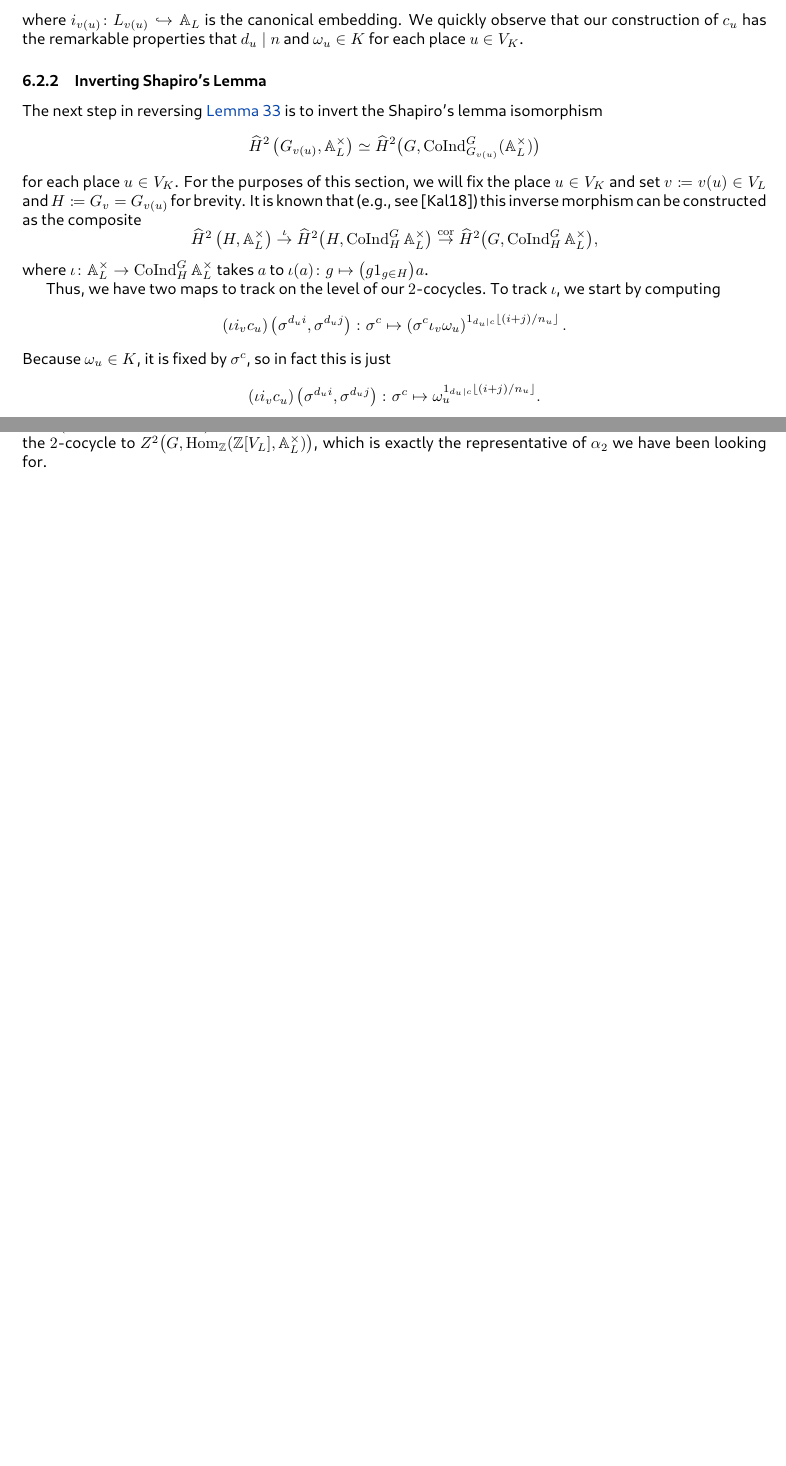
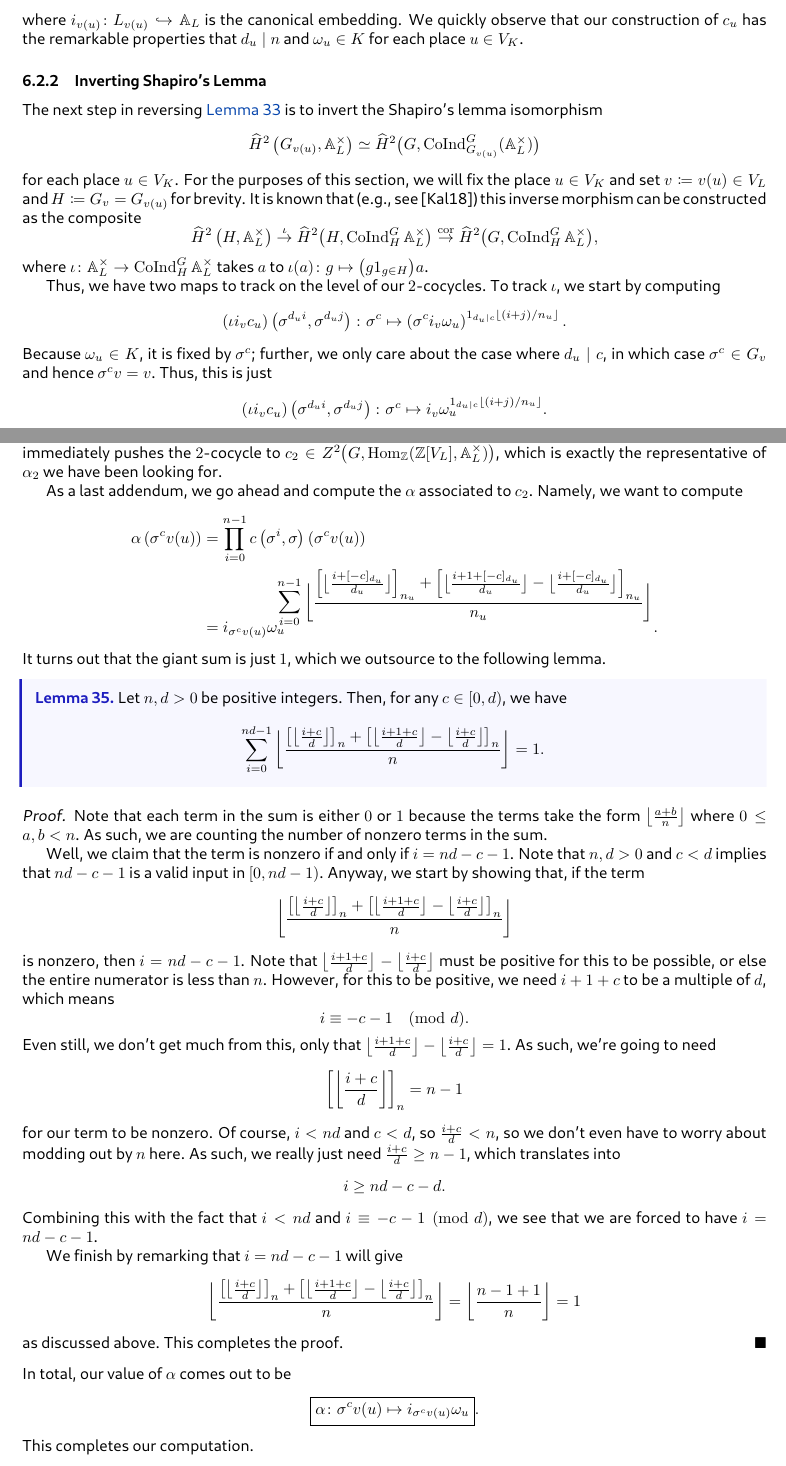
Before and after one commit to dFoiler/umich-reu, a LaTeX paper (localfund.tex): two parts of pages 33 and 34 of 35 before the commit and two parts of pages 33 and 35 of 36 after it, joined at a grey line, cut so that both start at the same text, the shorter picture padded with empty space. The pictures show the PDF file localfund.pdf that the author committed with the source.

Commit message:
localfund alpha computation

```diff
--- a/localfund.tex
+++ b/localfund.tex
@@ -1230,14 +1230,17 @@ for each place $u\in V_K$. For the purposes of this section, we will fix the pla
 where $\iota\colon\AA_L^\times\to\op{CoInd}^G_H\AA_L^\times$ takes $a$ to $\iota(a)\colon g\mapsto\big(g1_{g\in H}\big)a$.
 
 Thus, we have two maps to track on the level of our $2$-cocycles. To track $\iota$, we start by computing
-\[(\iota i_{v}c_u)\left(\sigma^{d_ui},\sigma^{d_uj}\right)\colon\sigma^c\mapsto\left(\sigma^c\iota_v\omega_u\right)^{1_{d_u\mid c}\floor{(i+j)/n_u}}.\]
-Because $\omega_u\in K$, it is fixed by $\sigma^c$, so in fact this is just
-\[(\iota i_{v}c_u)\left(\sigma^{d_ui},\sigma^{d_uj}\right)\colon\sigma^c\mapsto\omega_u^{1_{d_u\mid c}\floor{(i+j)/n_u}}.\]
+\[(\iota i_{v}c_u)\left(\sigma^{d_ui},\sigma^{d_uj}\right)\colon\sigma^c\mapsto\left(\sigma^c i_v\omega_u\right)^{1_{d_u\mid c}\floor{(i+j)/n_u}}.\]
+Because $\omega_u\in K$, it is fixed by $\sigma^c$; further, we only care about the case where $d_u\mid c$, in which case $\sigma^c\in G_v$ and hence $\sigma^cv=v$. Thus, this is just
+\[(\iota i_{v}c_u)\left(\sigma^{d_ui},\sigma^{d_uj}\right)\colon\sigma^c\mapsto i_{v}\omega_u^{1_{d_u\mid c}\floor{(i+j)/n_u}}.\]
 Next we must track through $\op{cor}$. This is more difficult; we follow \cite{neukirch-cohom}. We start by noting that we can write the inhomogeneous $2$-cocycle as the homogeneous $2$-cocycle
-\[\left(1,\sigma^{d_ui},\sigma^{d_u(i+j)}\right)\colon\sigma^c\mapsto\iota_v\omega_u^{1_{d_u\mid c}\floor{(i+j)/n_u}}.\]
-Denote this homogeneous $2$-cocycle by $\iota i_{v}\widetilde c_u$. To set up our evaluation of $\op{cor}$, we note that we can represent any coset in $H\backslash G$ by some $\sigma^cH$ with $0\le c<d_u$, and this $c$ is unique; here we are using the fact that $d_u\mid n$. So for any coset $Hg\in H\backslash G$, we let $\overline{Hg}$ denote the correct $\sigma^c$. With this notation, we may compute
+\[\left(1,\sigma^{d_ui},\sigma^{d_u(i+j)}\right)\colon\sigma^c\mapsto i_{v}\omega_u^{1_{d_u\mid c}\floor{(i+j)/n_u}}.\]
+Denote this homogeneous $2$-cocycle by $\iota i_{v}\widetilde c_u$. To set up our evaluation of $\op{cor}$, we note that we can represent any coset in $H\backslash G$ by some $H\sigma^c$ with $0\le c<d_u$, and this $c$ is unique; here we are using the fact that $d_u\mid n$. So for any coset $Hg\in H\backslash G$, we let $\overline{Hg}$ denote the correct $\sigma^c$. With this notation, we may compute
 \begin{align*}
-	(\op{cor}\iota i_{v}\widetilde c_u)\left(\sigma^i,\sigma^j\right) &= \sum_{Hg\in H\backslash G}(\overline Hg)^{-1}\cdot(\iota i_{v}\widetilde c_u)\left(1,\overline{Hg}\sigma^i\overline{Hg\sigma^i}^{-1},\overline{Hg}\sigma^{i+j}\overline{Hg\sigma^{i+j}}^{-1}\right) \\
-	&= \sum_{\ell=0}^{d_q-1}\sigma^{-\ell}\cdot(\iota i_{v}\widetilde c_u)\left(1,\sigma^{i+\ell-[i+\ell]_{d_q}},\sigma^{i+j+\ell-[i+j+\ell]_{d_q}}\right).
+	(\op{cor}\iota i_{v}c_u)\left(\sigma^i,\sigma^j\right) &= \sum_{Hg\in H\backslash G}(\overline Hg)^{-1}\cdot(\iota i_{v}\widetilde c_u)\left(1,\overline{Hg}\sigma^i\overline{Hg\sigma^i}^{-1},\overline{Hg}\sigma^{i+j}\overline{Hg\sigma^{i+j}}^{-1}\right) \\
+	&= \sum_{\ell=0}^{d_u-1}\sigma^{-\ell}\cdot(\iota i_{v}\widetilde c_u)\left(1,\sigma^{i+\ell-[i+\ell]_{d_u}},\sigma^{i+j+\ell-[i+j+\ell]_{d_u}}\right).
 \end{align*}
 Now, the $G$-action on $\op{CoInd}^G_H\AA_L^\times$ takes $f\colon G\to\AA_L^\times$ to $(gf)\colon x\mapsto f(xg)$. So when we plug in $\sigma^c\in G$, we get
+\[(\op{cor}\iota i_{v}c_u)\left(\sigma^i,\sigma^j\right)\left(\sigma^c\right)=\prod_{\ell=0}^{d_u-1}(\iota i_{v}\widetilde c_u)\left(1,\sigma^{i+\ell-[i+\ell]_{d_u}},\sigma^{i+j+\ell-[i+j+\ell]_{d_u}}\right)\left(\sigma^{c-\ell}\right).\]
+The only opportunity for a factor in the product to not output $1$ is when $d_u$ divides $c-\ell$, so we in fact only care about the term $\ell=[c]_{d_u}$, leaving us with
+\[(\op{cor}\iota i_{v}c_u)\left(\sigma^i,\sigma^j\right)\left(\sigma^c\right)=(\iota i_{v}\widetilde c_u)\left(1,\sigma^{i+[c]_{d_u}-[i+c]_{d_u}},\sigma^{i+j+[c]_{d_u}-[i+j+c]_{d_u}}\right)(\sigma^{c-[c]_{d_u}}).\]
@@ -1247 +1247,4 @@ The only opportunity for a factor in the product to not output $1$ is when $d_q$
 Now, transitioning back to an inhomogeneous $2$-cocycle, we have
+\[(\op{cor}\iota i_{v}c_u)\left(\sigma^i,\sigma^j\right)\left(\sigma^c\right)=(\iota i_{v}c_u)\left(\sigma^{i+[c]_{d_u}-[i+c]_{d_u}},\sigma^{j-[i+j+c]_{d_u}+[i+c]_{d_u}}\right)(\sigma^{c-[c]_{d_u}}).\]
+We can simplify this some, but not much. Observe $i+[c]_{d_u}-[i+c]_{d_u}=d_u\floor{\frac{i+[c]_{d_u}}{d_u}}$ and $i+j+[c]_{d_u}-[i+j+c]_{d_u}=d_u\floor{\frac{i+j+[c]_{d_u}}{d_u}}$, so we have
+\[(\op{cor}\iota i_{v}c_u)\left(\sigma^i,\sigma^j\right)\left(\sigma^c\right)= i_{v}\omega_u^{\bigg\lfloor{\frac{\big[\big\lfloor\frac{i+[c]_{d_u}}{d_u}\big\rfloor\big]_{n_u}+\big[\big\lfloor\frac{i+j+[c]_{d_u}}{d_u}\big\rfloor-\big\lfloor\frac{i+[c]_{d_u}}{d_u}\big\rfloor\big]_{n_u}}{n_u}}\bigg\rfloor}\]
@@ -1251,4 +1251,3 @@ We can simplify this some, but not much. Observe $i+[c]_{d_q}-[i+c]_{d_q}=d_q\fl
 as our $2$-cocycle in $Z^2\big(G,\op{CoInd}_H^G\AA_L^\times\big)$.
 
 \subsubsection{Finishing Up}
-We are ready to finish tracking upwards through \autoref{lem:magicaltate}. Our next step is to go from $Z^2\big(G,\op{CoInd}_{G_v}^G\AA_L^\times\big)$ up to $Z^2\big(G,\op{Mor}_{Set}(G_{v(u)}\backslash G,\AA_L^\times)\big)$, for which we note that $f\in\op{CoInd}_{G_v}^G\AA_L^\times$ should be sent to $G_{v(u)}g\mapsto gf\left(g^{-1}\right)$. (This is well-defined because $f(hg)=hf(g)$ for $h\in G_{v(u)}$ here.) This gives the $2$-cocycle
@@ -1259,3 +1255,38 @@ in $Z^2\big(G,\op{Hom}_\ZZ(\ZZ[V_u],\AA_L^\times)\big)$. Lastly, we note that le
+\[\left(\sigma^i,\sigma^j\right)\mapsto G_{v(u)}\sigma^c\mapsto i_{\sigma^cv(u)}\omega_u^{\bigg\lfloor{\frac{\big[\big\lfloor\frac{i+[-c]_{d_u}}{d_u}\big\rfloor\big]_{n_u}+\big[\big\lfloor\frac{i+j+[-c]_{d_u}}{d_u}\big\rfloor-\big\lfloor\frac{i+[-c]_{d_u}}{d_u}\big\rfloor\big]_{n_u}}{n_u}}\bigg\rfloor},\]
+where we are now assuming $0\le c<d_u$ without loss of generality; note that we have used the fact $\sigma^c\circ i_v=i_{\sigma^cv}\circ\sigma^c$. The above immediately extends to a $2$-cocycle in $Z^2\big(G,\op{Hom}_\ZZ(\ZZ[G_{v(u)}\backslash G],\AA_L^\times)\big)$, which then turns into the $2$-cocycle
+\[c_2\left(\sigma^i,\sigma^j\right)\colon\sigma^cv(u)\mapsto i_{\sigma^cv(u)}\omega_u^{\bigg\lfloor{\frac{\big[\big\lfloor\frac{i+[-c]_{d_u}}{d_u}\big\rfloor\big]_{n_u}+\big[\big\lfloor\frac{i+j+[-c]_{d_u}}{d_u}\big\rfloor-\big\lfloor\frac{i+[-c]_{d_u}}{d_u}\big\rfloor\big]_{n_u}}{n_u}}\bigg\rfloor}\]
+in $c_2\in Z^2\big(G,\op{Hom}_\ZZ(\ZZ[V_u],\AA_L^\times)\big)$. To finish with this step, we note that letting $u$ vary in the above expression immediately pushes the $2$-cocycle to $c_2\in Z^2\big(G,\op{Hom}_\ZZ(\ZZ[V_L],\AA_L^\times)\big)$, which is exactly the representative of $\alpha_2$ we have been looking for.
+
+As a last addendum, we go ahead and compute the $\alpha$ associated to $c_2$. Namely, we want to compute
+\begin{align*}
+	\alpha\left(\sigma^cv(u)\right) &= \prod_{i=0}^{n-1}c\left(\sigma^i,\sigma\right)\left(\sigma^cv(u)\right) \\
+	&= i_{\sigma^cv(u)}\omega_u^{\displaystyle\sum_{i=0}^{n-1}\bigg\lfloor{\frac{\left[\big\lfloor\frac{i+[-c]_{d_u}}{d_u}\big\rfloor\right]_{n_u}+\left[\big\lfloor\frac{i+1+[-c]_{d_u}}{d_u}\big\rfloor-\big\lfloor\frac{i+[-c]_{d_u}}{d_u}\big\rfloor\right]_{n_u}}{n_u}}\bigg\rfloor}.
+\end{align*}
+It turns out that the giant sum is just $1$, which we outsource to the following lemma.
+\begin{lemma}
+	Let $n,d>0$ be positive integers. Then, for any $c\in[0,d)$, we have
+	\[\sum_{i=0}^{nd-1}\bigg\lfloor{\frac{\left[\big\lfloor\frac{i+c}{d}\big\rfloor\right]_{n}+\left[\big\lfloor\frac{i+1+c}{d}\big\rfloor-\big\lfloor\frac{i+c}{d}\big\rfloor\right]_{n}}{n}}\bigg\rfloor=1.\]
+\end{lemma}
+\begin{proof}
+	Note that each term in the sum is either $0$ or $1$ because the terms take the form $\floor{\frac{a+b}n}$ where $0\le a,b<n$. As such, we are counting the number of nonzero terms in the sum.
+
+	Well, we claim that the term is nonzero if and only if $i=nd-c-1$. Note that $n,d>0$ and $c<d$ implies that $nd-c-1$ is a valid input in $[0,nd-1)$. Anyway, we start by showing that, if the term
+	\[\bigg\lfloor{\frac{\left[\big\lfloor\frac{i+c}{d}\big\rfloor\right]_{n}+\left[\big\lfloor\frac{i+1+c}{d}\big\rfloor-\big\lfloor\frac{i+c}{d}\big\rfloor\right]_{n}}{n}}\bigg\rfloor\]
+	is nonzero, then $i=nd-c-1$. Note that $\big\lfloor\frac{i+1+c}{d}\big\rfloor-\big\lfloor\frac{i+c}{d}\big\rfloor$ must be positive for this to be possible, or else the entire numerator is less than $n$. However, for this to be positive, we need $i+1+c$ to be a multiple of $d$, which means
+	\[i\equiv-c-1\pmod d.\]
+	Even still, we don't get much from this, only that $\big\lfloor\frac{i+1+c}{d}\big\rfloor-\big\lfloor\frac{i+c}{d}\big\rfloor=1$. As such, we're going to need
+	\[\left[\left\lfloor\frac{i+c}{d}\right\rfloor\right]_n=n-1\]
+	for our term to be nonzero. Of course, $i<nd$ and $c<d$, so $\frac{i+c}d<n$, so we don't even have to worry about modding out by $n$ here. As such, we really just need $\frac{i+c}d\ge n-1$, which translates into
+	\[i\ge nd-c-d.\]
+	Combining this with the fact that $i<nd$ and $i\equiv-c-1\pmod d$, we see that we are forced to have $i=nd-c-1$.
+
+	We finish by remarking that $i=nd-c-1$ will give
+	\[\bigg\lfloor{\frac{\left[\big\lfloor\frac{i+c}{d}\big\rfloor\right]_{n}+\left[\big\lfloor\frac{i+1+c}{d}\big\rfloor-\big\lfloor\frac{i+c}{d}\big\rfloor\right]_{n}}{n}}\bigg\rfloor=\floor{\frac{n-1+1}n}=1\]
+	as discussed above. This completes the proof.
+\end{proof}
+In total, our value of $\alpha$ comes out to be
+\[\boxed{\alpha\colon\sigma^cv(u) \mapsto i_{\sigma^cv(u)}\omega_u}.\]
+This completes our computation.
 
 \printbibliography[heading=bibintoc,title={References}]
 
```
Also changed, not shown: localfund.pdf, localfund.tex (11 more changed lines).
